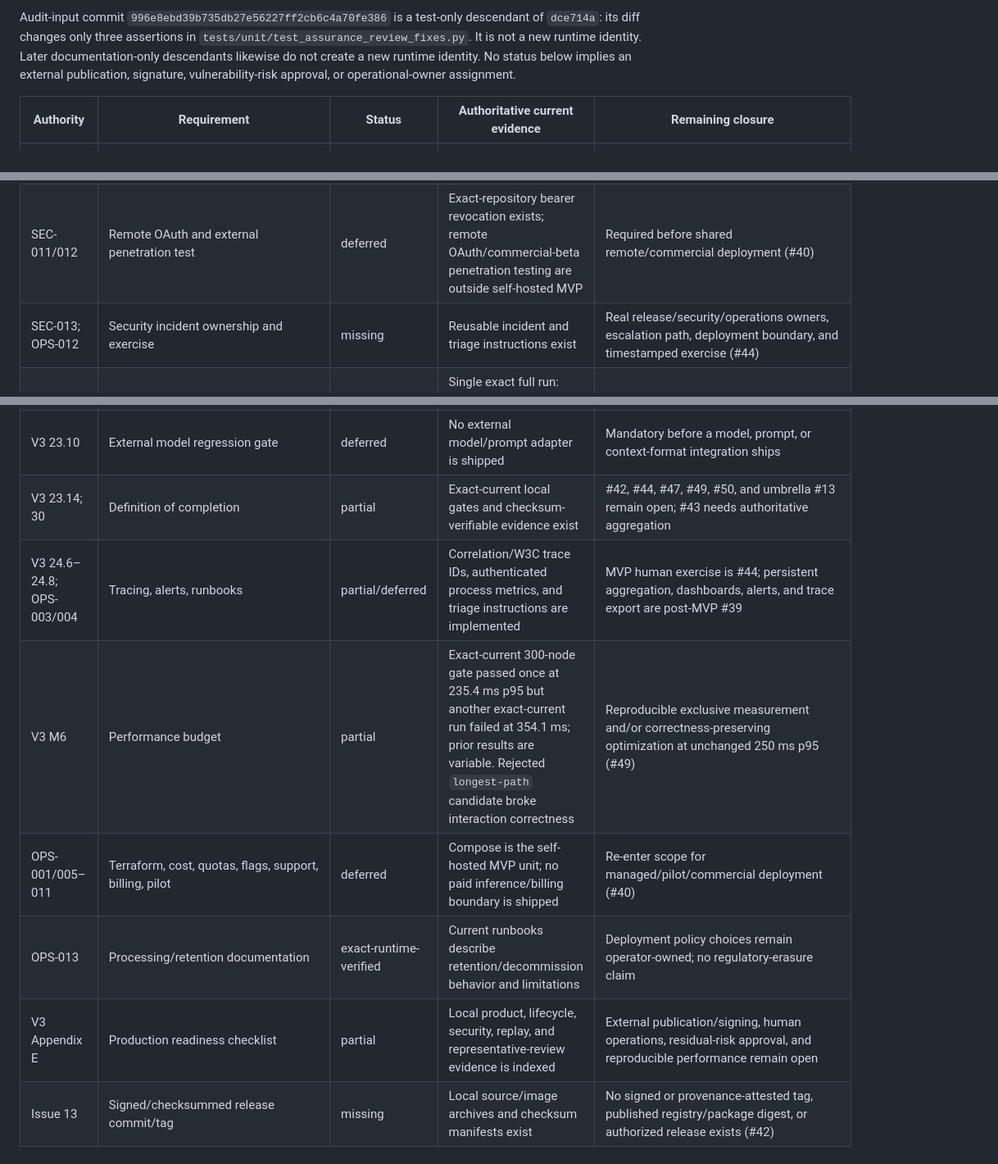
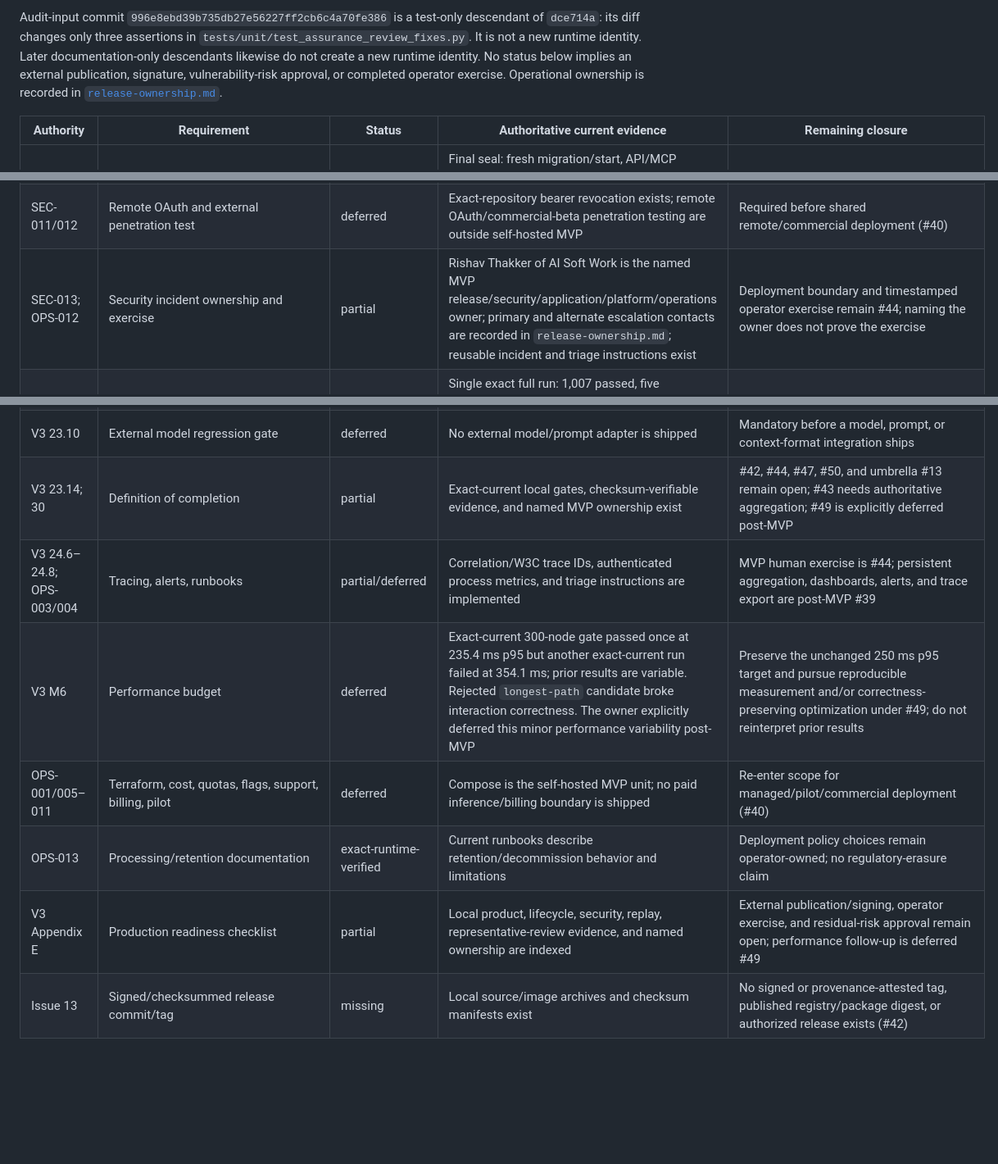
Before and after one commit to RishavT/anva, a Markdown page: docs/releases/requirements-evidence-matrix.md, 3 parts joined by grey strips. Shown at 82% size. GitHub-like rendering; blank space fills up the shorter version.

Commit message:
docs: record MVP release ownership and performance deferral

```diff
--- a/docs/releases/requirements-evidence-matrix.md
+++ b/docs/releases/requirements-evidence-matrix.md
@@ -19,7 +19,8 @@ descendant of `dce714a`: its diff changes only three assertions in
 Later documentation-only descendants likewise do not create a new runtime
 identity.
 No status below implies an external publication, signature, vulnerability-risk
-approval, or operational-owner assignment.
+approval, or completed operator exercise. Operational ownership is recorded in
+[`release-ownership.md`](release-ownership.md).
 
 | Authority | Requirement | Status | Authoritative current evidence | Remaining closure |
 | --- | --- | --- | --- | --- |
@@ -39,17 +40,17 @@ approval, or operational-owner assignment.
 | Issue 29; SEC-010 | Artifact upload security | exact-runtime-verified | Authorization, archive bounds, object read-back, immutable evidence binding, deletion recovery, and six pinned byte classes are in exact-current suites | Deployment-specific S3/TLS/IAM/outage validation is not claimed; external-store scope is #38 |
 | SEC-005 | External model data governance | deferred | No external model adapter is in the MVP runtime | Must be implemented before any provider integration |
 | SEC-011/012 | Remote OAuth and external penetration test | deferred | Exact-repository bearer revocation exists; remote OAuth/commercial-beta penetration testing are outside self-hosted MVP | Required before shared remote/commercial deployment (#40) |
-| SEC-013; OPS-012 | Security incident ownership and exercise | missing | Reusable incident and triage instructions exist | Real release/security/operations owners, escalation path, deployment boundary, and timestamped exercise (#44) |
+| SEC-013; OPS-012 | Security incident ownership and exercise | partial | Rishav Thakker of AI Soft Work is the named MVP release/security/application/platform/operations owner; primary and alternate escalation contacts are recorded in `release-ownership.md`; reusable incident and triage instructions exist | Deployment boundary and timestamped operator exercise remain #44; naming the owner does not prove the exercise |
 | V3 23.2–23.6 | Unit/integration/contract/E2E/security suites | exact-runtime-verified | Single exact full run: 1,007 passed, five documented skips, one stale assertion failure; #54 corrected only that test and the focused neighborhood passed 16/16. Final changed-surface seal separately passed 190 with Ruff | This is honestly a runtime pass plus disclosed test-contract correction, not a fabricated 1,013/1,013 rerun |
 | V3 23.7–23.9 | Retrieval/skill/assurance evaluations | exact-runtime-verified | 31/31 imports and 31/31 idempotent replays passed with stable identities, double aggregate, clean-reader mutation probes, foreign-authority denial, and inert canary | Aggregate with other #43 evidence; do not substitute private 31-review ceremonies |
 | V3 23.7–23.9 | Representative context-free manual review | verified-carried | One independent direct review over the messy corpus passed at `5f3b1fa`, found two minor defects, and those defects were fixed/tested in #52/#53 before `dce714a` | `anva-test#18` remains a separate automation defect and is not evidence for or against this direct review |
 | V3 23.10 | External model regression gate | deferred | No external model/prompt adapter is shipped | Mandatory before a model, prompt, or context-format integration ships |
-| V3 23.14; 30 | Definition of completion | partial | Exact-current local gates and checksum-verifiable evidence exist | #42, #44, #47, #49, #50, and umbrella #13 remain open; #43 needs authoritative aggregation |
+| V3 23.14; 30 | Definition of completion | partial | Exact-current local gates, checksum-verifiable evidence, and named MVP ownership exist | #42, #44, #47, #50, and umbrella #13 remain open; #43 needs authoritative aggregation; #49 is explicitly deferred post-MVP |
 | V3 24.6–24.8; OPS-003/004 | Tracing, alerts, runbooks | partial/deferred | Correlation/W3C trace IDs, authenticated process metrics, and triage instructions are implemented | MVP human exercise is #44; persistent aggregation, dashboards, alerts, and trace export are post-MVP #39 |
-| V3 M6 | Performance budget | partial | Exact-current 300-node gate passed once at 235.4 ms p95 but another exact-current run failed at 354.1 ms; prior results are variable. Rejected `longest-path` candidate broke interaction correctness | Reproducible exclusive measurement and/or correctness-preserving optimization at unchanged 250 ms p95 (#49) |
+| V3 M6 | Performance budget | deferred | Exact-current 300-node gate passed once at 235.4 ms p95 but another exact-current run failed at 354.1 ms; prior results are variable. Rejected `longest-path` candidate broke interaction correctness. The owner explicitly deferred this minor performance variability post-MVP | Preserve the unchanged 250 ms p95 target and pursue reproducible measurement and/or correctness-preserving optimization under #49; do not reinterpret prior results |
 | OPS-001/005–011 | Terraform, cost, quotas, flags, support, billing, pilot | deferred | Compose is the self-hosted MVP unit; no paid inference/billing boundary is shipped | Re-enter scope for managed/pilot/commercial deployment (#40) |
 | OPS-013 | Processing/retention documentation | exact-runtime-verified | Current runbooks describe retention/decommission behavior and limitations | Deployment policy choices remain operator-owned; no regulatory-erasure claim |
-| V3 Appendix E | Production readiness checklist | partial | Local product, lifecycle, security, replay, and representative-review evidence is indexed | External publication/signing, human operations, residual-risk approval, and reproducible performance remain open |
+| V3 Appendix E | Production readiness checklist | partial | Local product, lifecycle, security, replay, representative-review evidence, and named ownership are indexed | External publication/signing, operator exercise, and residual-risk approval remain open; performance follow-up is deferred #49 |
 | Issue 13 | Signed/checksummed release commit/tag | missing | Local source/image archives and checksum manifests exist | No signed or provenance-attested tag, published registry/package digest, or authorized release exists (#42) |
 
 ## Exact evidence indexes
```
Also changed, not shown: docs/releases/current-release-readiness.md (+9 -6 lines), docs/releases/release-ownership.md (added, +42 -0 lines).
